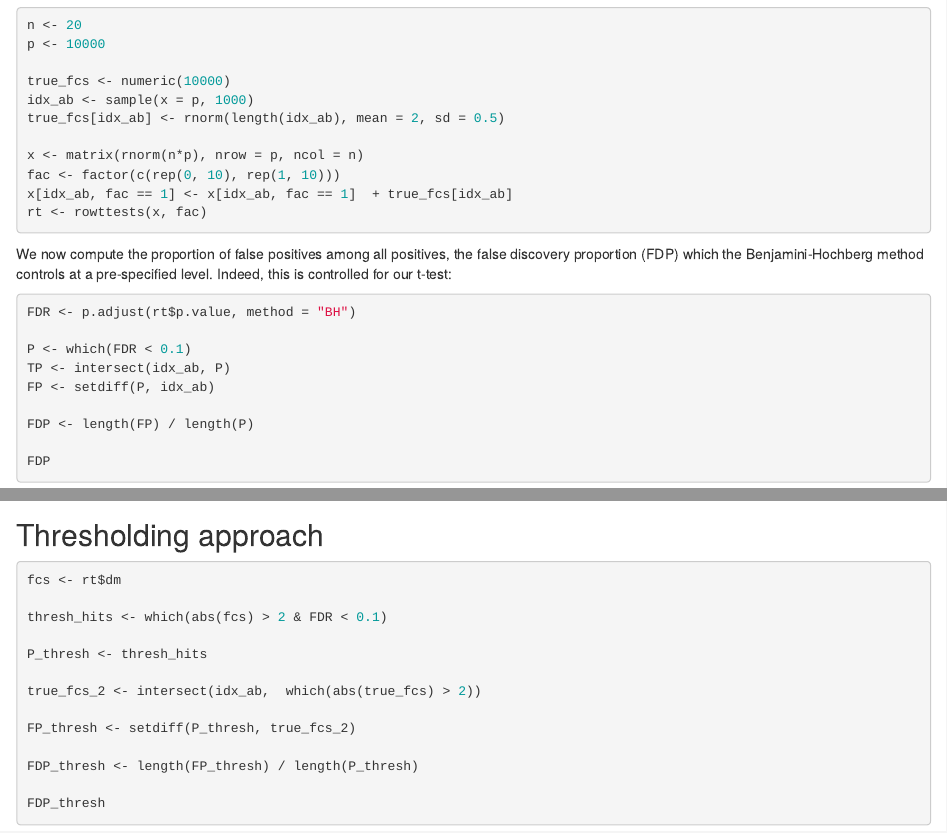
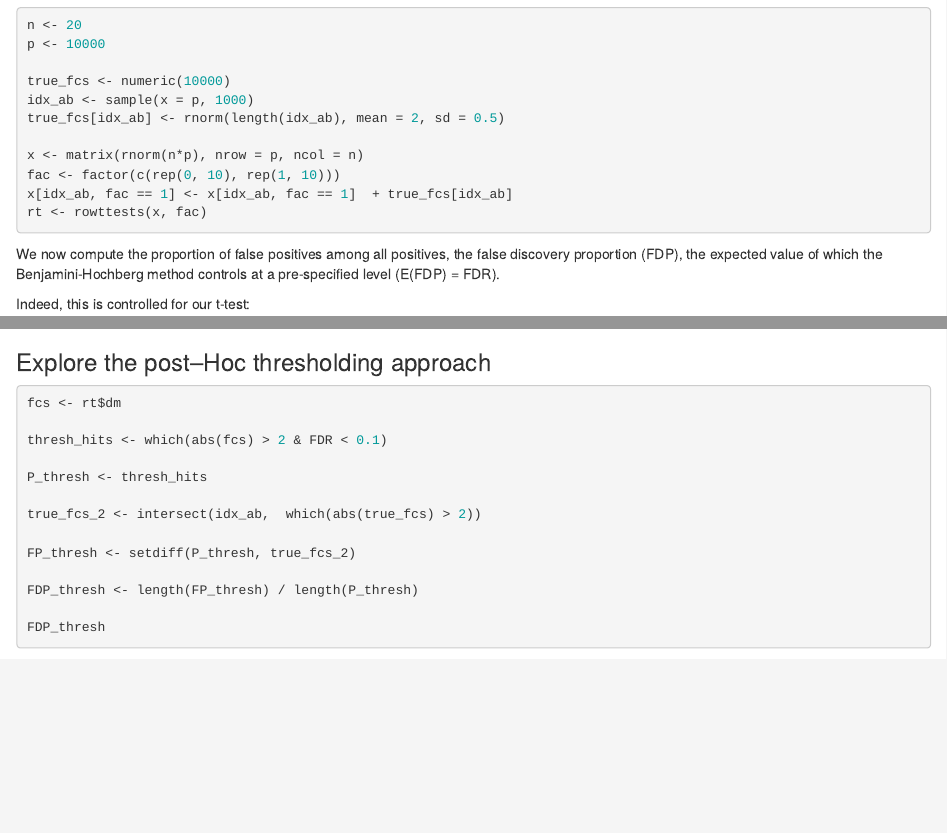
Before and after one commit to b-klaus/proteomics_2018, an R Markdown document (tutorial_proteomics_2018.Rmd): the page in a window 1100 px wide, from 14830 px down, and a second part further down, joined at a grey line. Rendered offline with R 4.5, knitr and Pandoc, with nearby package versions; the code chunks are not run, so their results and figures are left out; drawn as R Markdown's standard HTML page in place of the format the file asks for.

Commit message:
small corrections to the -testing relative to a threshold- section

````diff
--- a/tutorial_proteomics_2018.Rmd
+++ b/tutorial_proteomics_2018.Rmd
@@ -1082,9 +1082,11 @@ rt <- rowttests(x, fac)
 
 
 We now compute the proportion of false positives among all positives,
-the false discovery proportion (FDP) which the Benjamini-Hochberg method
-controls at a pre-specified level. Indeed, this is controlled for our
-t-test:
+the false discovery proportion (FDP), the expected value of
+which the Benjamini-Hochberg method controls at a pre-specified level
+(E(FDP) = FDR).
+
+Indeed, this is controlled for our t-test:
 
 
 ```{r ordinaryFDR}
@@ -1103,6 +1105,6 @@ The actual level is `r round(FDP, 3)` less than the 10% we set. If we now
 do a post-hoc thresholding, we can again compute the FDP:
 
-## Thresholding approach
+### Explore the post--Hoc thresholding approach
 
 ```{r postHocFDR}
 fcs <- rt$dm
````
Also changed, not shown: tutorial_proteomics_2018.Rmd (4 more changed lines).
